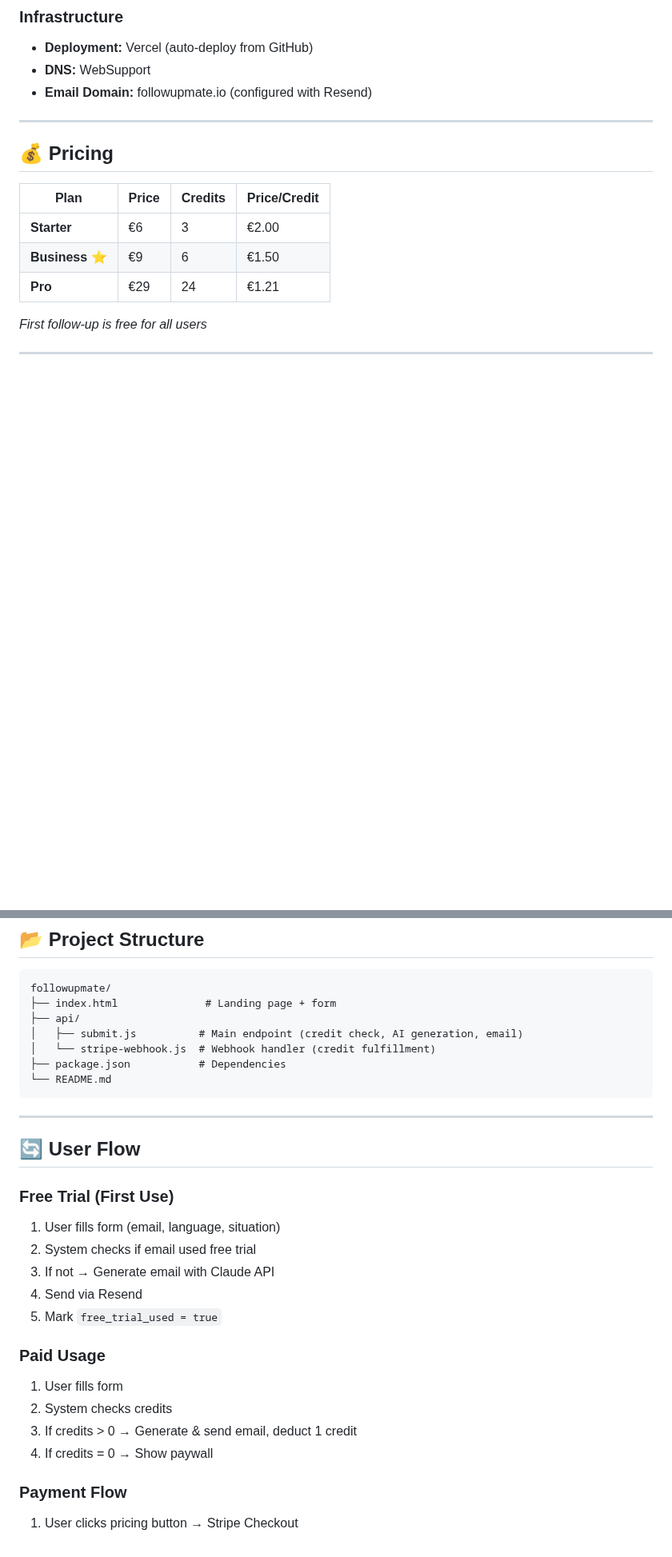
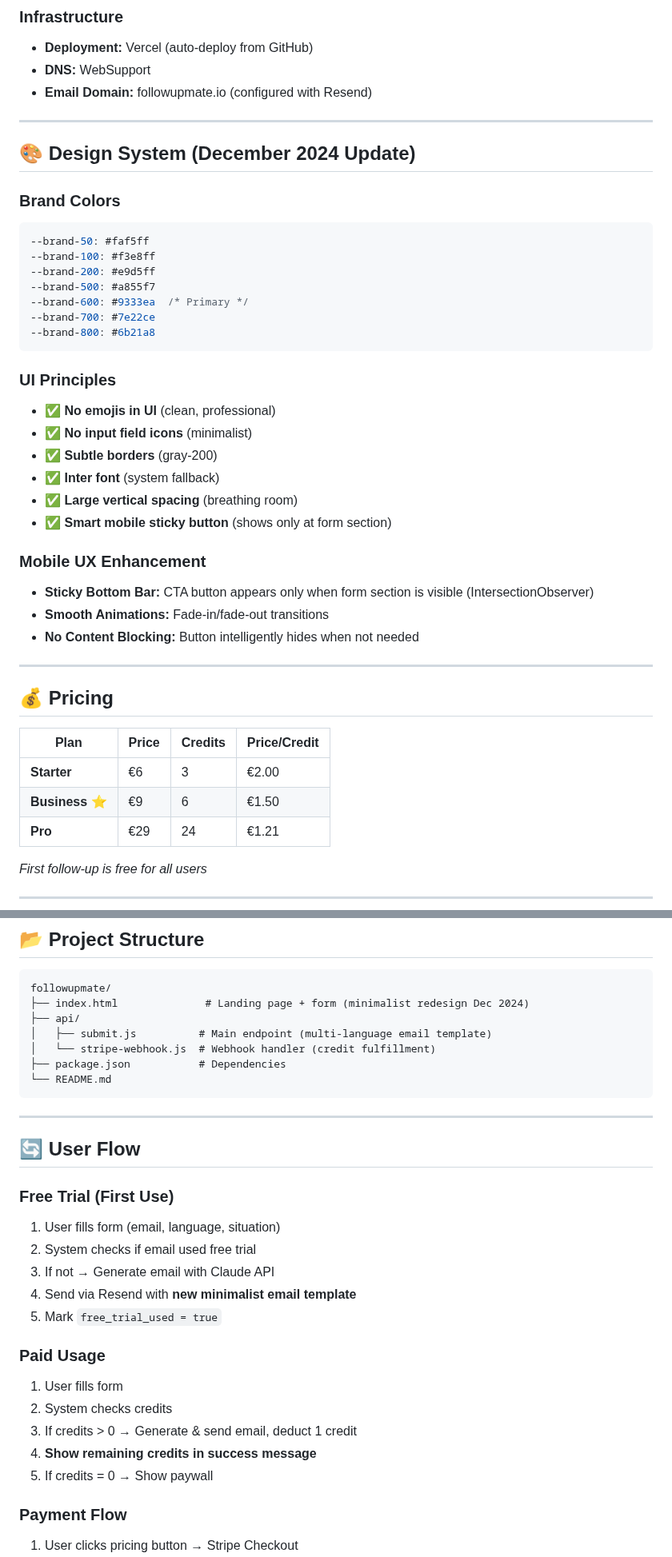
Before and after one commit to followupmate/followupmate, a Markdown page: README.md, 2 parts joined by grey strips. Shown at 80% size. GitHub-like rendering; blank space fills up the shorter version.

````diff
--- a/README.md
+++ b/README.md
@@ -45,6 +48,34 @@ FollowUpMate is a SaaS application that helps freelancers, salespeople, and smal
 - **Deployment:** Vercel (auto-deploy from GitHub)
 - **DNS:** WebSupport
 - **Email Domain:** followupmate.io (configured with Resend)
+
+---
+
+## 🎨 Design System (December 2024 Update)
+
+### Brand Colors
+```css
+--brand-50: #faf5ff
+--brand-100: #f3e8ff
+--brand-200: #e9d5ff
+--brand-500: #a855f7
+--brand-600: #9333ea  /* Primary */
+--brand-700: #7e22ce
+--brand-800: #6b21a8
+```
+
+### UI Principles
+- ✅ **No emojis in UI** (clean, professional)
+- ✅ **No input field icons** (minimalist)
+- ✅ **Subtle borders** (gray-200)
+- ✅ **Inter font** (system fallback)
+- ✅ **Large vertical spacing** (breathing room)
+- ✅ **Smart mobile sticky button** (shows only at form section)
+
+### Mobile UX Enhancement
+- **Sticky Bottom Bar:** CTA button appears only when form section is visible (IntersectionObserver)
+- **Smooth Animations:** Fade-in/fade-out transitions
+- **No Content Blocking:** Button intelligently hides when not needed
 
 ---
 
@@ -142,9 +173,9 @@ STRIPE_WEBHOOK_SECRET=whsec_live_...
 
 ```
 followupmate/
-├── index.html              # Landing page + form
+├── index.html              # Landing page + form (minimalist redesign Dec 2024)
 ├── api/
-│   ├── submit.js          # Main endpoint (credit check, AI generation, email)
+│   ├── submit.js          # Main endpoint (multi-language email template)
 │   └── stripe-webhook.js  # Webhook handler (credit fulfillment)
 ├── package.json           # Dependencies
 └── README.md
@@ -158,14 +189,15 @@ followupmate/
 1. User fills form (email, language, situation)
 2. System checks if email used free trial
 3. If not → Generate email with Claude API
-4. Send via Resend
+4. Send via Resend with **new minimalist email template**
 5. Mark `free_trial_used = true`
 
 ### Paid Usage
 1. User fills form
 2. System checks credits
 3. If credits > 0 → Generate & send email, deduct 1 credit
-4. If credits = 0 → Show paywall
+4. **Show remaining credits in success message**
+5. If credits = 0 → Show paywall
 
 ### Payment Flow
 1. User clicks pricing button → Stripe Checkout
````
Also changed, not shown: other parts of README.md (+95 -5 lines).
